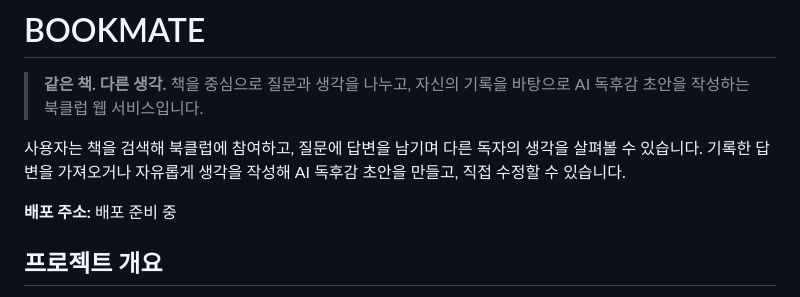
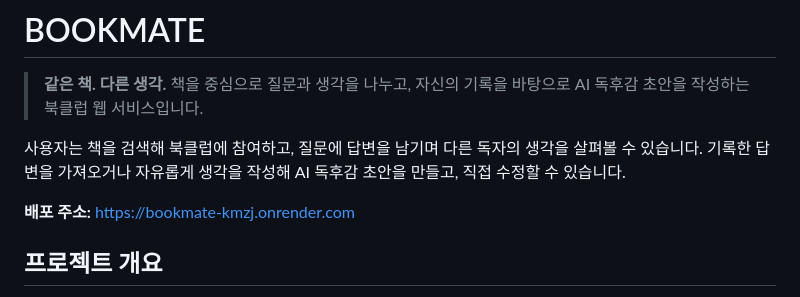
Before and after one commit to luckyhs38/BookMate, a Markdown page: README.md, the part around the change. GitHub-like rendering.

Commit message:
Update deployment address in README.md

```diff
--- a/README.md
+++ b/README.md
@@ -5,7 +5,7 @@
 
 사용자는 책을 검색해 북클럽에 참여하고, 질문에 답변을 남기며 다른 독자의 생각을 살펴볼 수 있습니다. 기록한 답변을 가져오거나 자유롭게 생각을 작성해 AI 독후감 초안을 만들고, 직접 수정할 수 있습니다.
 
-**배포 주소:** 배포 준비 중
+**배포 주소:** https://bookmate-kmzj.onrender.com
 
 ## 프로젝트 개요
 
```
